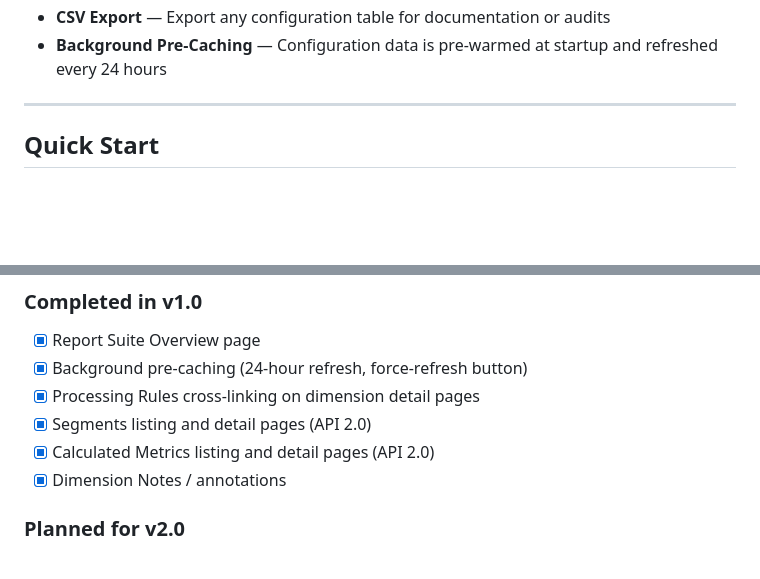
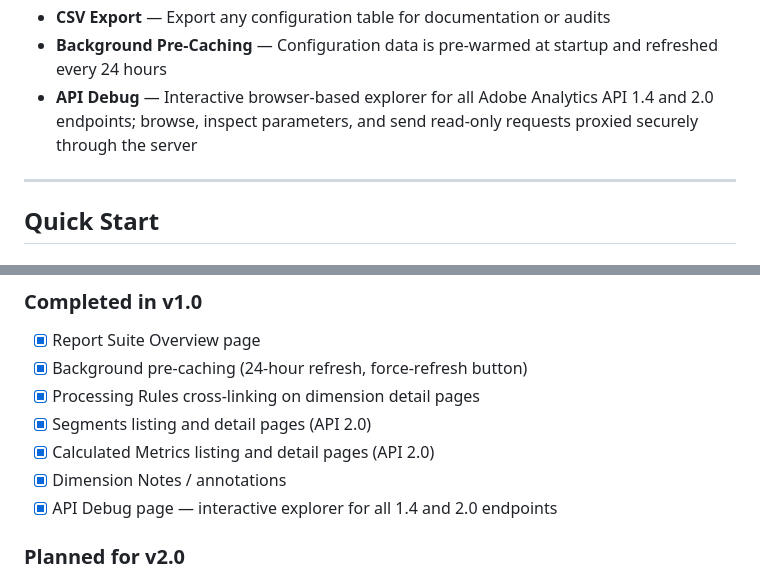
Before and after one commit to AerobeeHQ/meridian, a Markdown page: README.md, 2 parts joined by grey strips. Rendered like a GitHub page; blank space fills up the shorter version.

Commit message:
Add autopsy 034 for API debug page and update roadmap and README
Co-Authored-By: Claude Sonnet 4.6 <noreply@anthropic.com>

```diff
--- a/README.md
+++ b/README.md
@@ -24,6 +24,7 @@ Converted from [RShiny SDR](https://github.com/Brontojoris/rshiny-sdr) to Python
 - **Dimension Notes** — Annotate any dimension or event with plain-English descriptions and technical context
 - **CSV Export** — Export any configuration table for documentation or audits
 - **Background Pre-Caching** — Configuration data is pre-warmed at startup and refreshed every 24 hours
+- **API Debug** — Interactive browser-based explorer for all Adobe Analytics API 1.4 and 2.0 endpoints; browse, inspect parameters, and send read-only requests proxied securely through the server
 
 ---
 
@@ -191,6 +192,7 @@ See [docs/version-2-roadmap.md](docs/version-2-roadmap.md) for the full v2 plan
 * [x] Segments listing and detail pages (API 2.0)
 * [x] Calculated Metrics listing and detail pages (API 2.0)
 * [x] Dimension Notes / annotations
+* [x] API Debug page — interactive explorer for all 1.4 and 2.0 endpoints
 
 ### Planned for v2.0
 
```
Also changed, not shown: docs/autopsies/034-api-debug-page.md (added, +154 -0 lines), docs/version-2-roadmap.md (+18 -3 lines).
